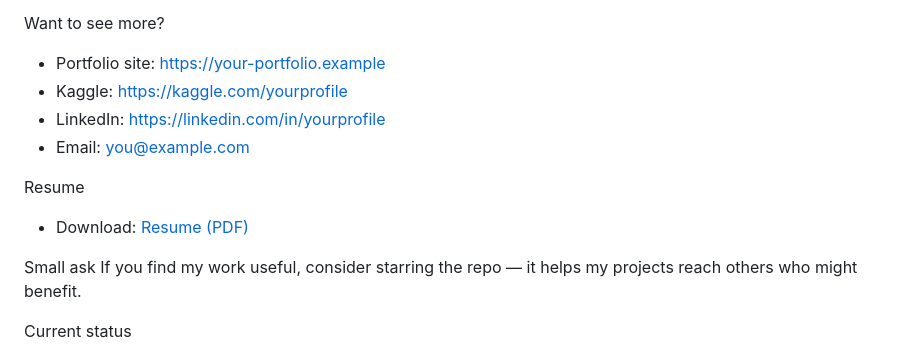
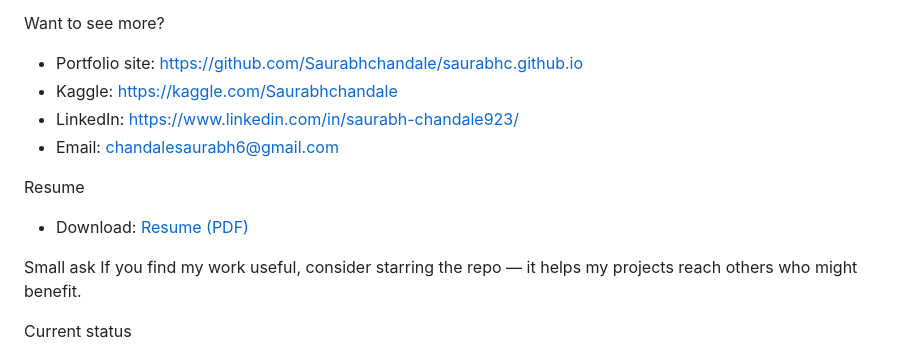
Before and after one commit to Saurabhchandale/saurabhc.github.io, a Markdown page: README_Version2.md, the part around one of its changes. Drawn GitHub-style.

Commit message:
Revise personal links and resume in README
Updated personal links and resume download location in README.

```diff
--- a/README_Version2.md
+++ b/README_Version2.md
@@ -47,9 +47,9 @@ How to navigate my repos
   - If dashboards are included, instructions to view or deploy
 
 Want to see more?
-- Portfolio site: https://your-portfolio.example
-- Kaggle: https://kaggle.com/yourprofile
-- LinkedIn: https://linkedin.com/in/yourprofile
-- Email: you@example.com
+- Portfolio site: https://github.com/Saurabhchandale/saurabhc.github.io
+- Kaggle: https://kaggle.com/Saurabhchandale
+- LinkedIn: https://www.linkedin.com/in/saurabh-chandale923/
+- Email: chandalesaurabh6@gmail.com
 
 Resume
```
Also changed, not shown: other parts of README_Version2.md (+1 -1 lines).
